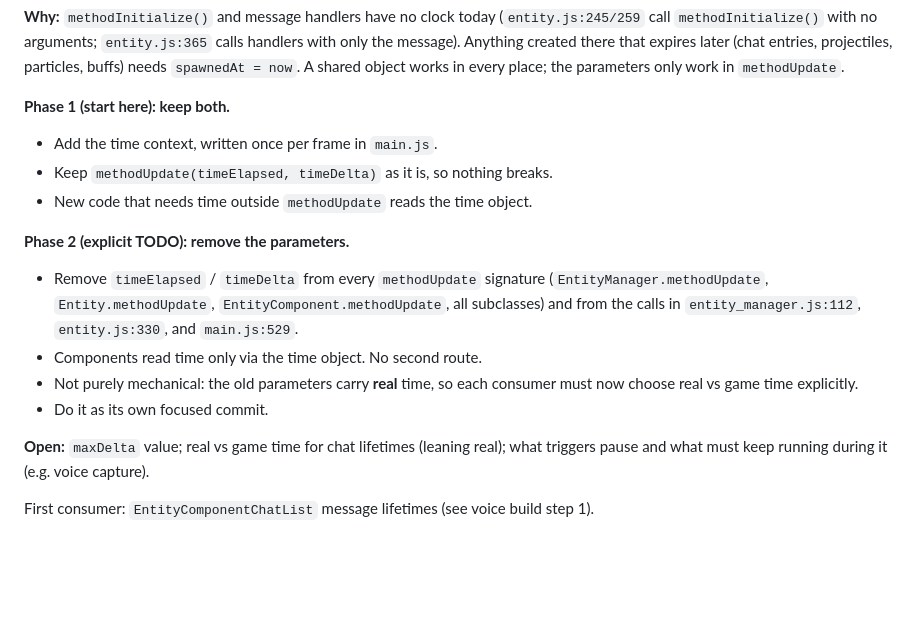
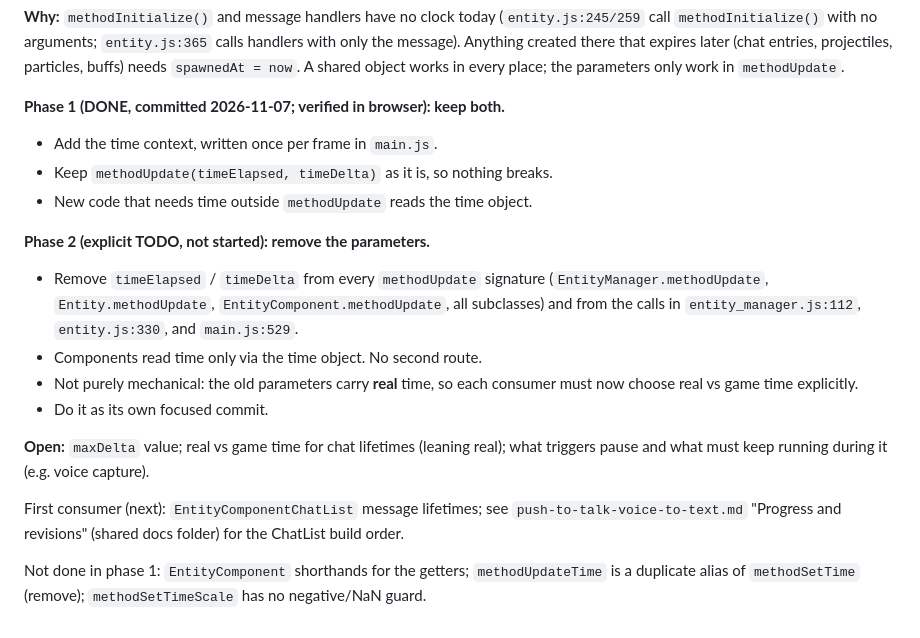
Before and after one commit to dilsency/ThreeJS-ECS-Planet, a Markdown page: md/TODO_ECS_PLANET.md, the part around the change. Drawn GitHub-style; blank space fills up the shorter version.

Commit message:
TODO item 6: mark phase 1 done, point to ChatList build order
Co-Authored-By: Claude Sonnet 5.5 <noreply@anthropic.com>

```diff
--- a/md/TODO_ECS_PLANET.md
+++ b/md/TODO_ECS_PLANET.md
@@ -125,12 +125,12 @@ message). Anything created there that expires later (chat entries, projectiles,
 buffs) needs `spawnedAt = now`. A shared object works in every place; the parameters only work
 in `methodUpdate`.
 
-**Phase 1 (start here): keep both.**
+**Phase 1 (DONE, committed 2026-11-07; verified in browser): keep both.**
 - Add the time context, written once per frame in `main.js`.
 - Keep `methodUpdate(timeElapsed, timeDelta)` as it is, so nothing breaks.
 - New code that needs time outside `methodUpdate` reads the time object.
 
-**Phase 2 (explicit TODO): remove the parameters.**
+**Phase 2 (explicit TODO, not started): remove the parameters.**
 - Remove `timeElapsed` / `timeDelta` from every `methodUpdate` signature
   (`EntityManager.methodUpdate`, `Entity.methodUpdate`, `EntityComponent.methodUpdate`, all
   subclasses) and from the calls in `entity_manager.js:112`, `entity.js:330`, and `main.js:529`.
@@ -142,4 +142,6 @@ in `methodUpdate`.
 **Open:** `maxDelta` value; real vs game time for chat lifetimes (leaning real); what triggers
 pause and what must keep running during it (e.g. voice capture).
 
-First consumer: `EntityComponentChatList` message lifetimes (see voice build step 1).
+First consumer (next): `EntityComponentChatList` message lifetimes; see `push-to-talk-voice-to-text.md` "Progress and revisions" (shared docs folder) for the ChatList build order.
+
+Not done in phase 1: `EntityComponent` shorthands for the getters; `methodUpdateTime` is a duplicate alias of `methodSetTime` (remove); `methodSetTimeScale` has no negative/NaN guard.
```
